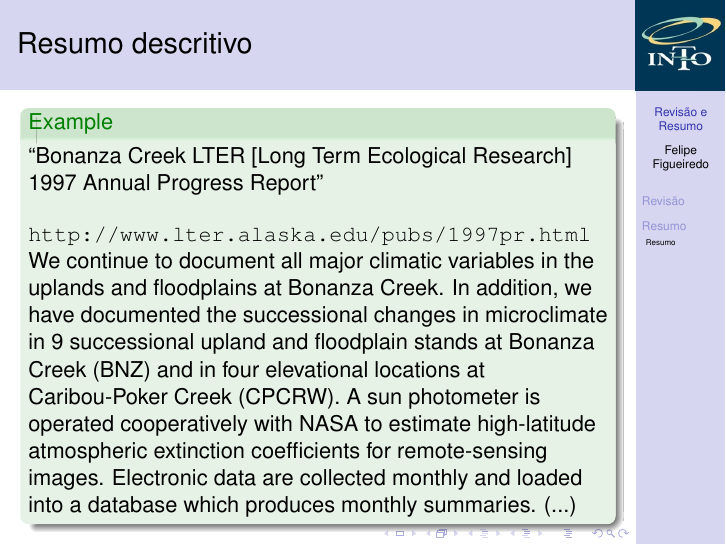
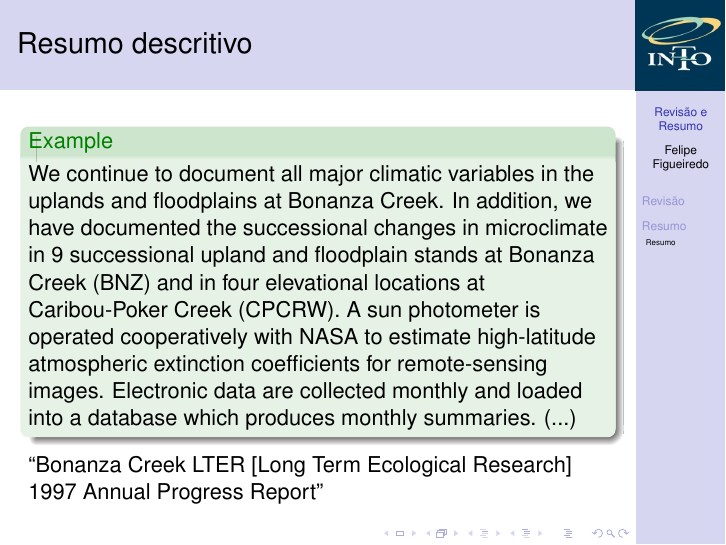
Before and after one commit to philsf/Metodologia_Cientifica, LaTeX slides (Aulas/MC - Aula Revisao e Resumo.tex): page 20 of 23. Compiled offline with pdfLaTeX.

Commit message:
* Aulas/MC - Aula Revisao e Resumo.tex: Resumido o exemplo de resumo descritivo.

```diff
--- a/Aulas/MC - Aula Revisao e Resumo.tex
+++ b/Aulas/MC - Aula Revisao e Resumo.tex
@@ -216,11 +216,10 @@
 
 \begin{frame}{Resumo descritivo}
   \begin{example}
-    ``Bonanza Creek LTER [Long Term Ecological Research] 1997 Annual Progress Report''
 
-    \bigskip
+    % \bigskip
 
-    \url{http://www.lter.alaska.edu/pubs/1997pr.html}
+    % \url{http://www.lter.alaska.edu/pubs/1997pr.html}
 
     We continue to document all major climatic variables in the
     uplands and floodplains at Bonanza Creek. In addition, we have
@@ -230,13 +229,17 @@
     (CPCRW). A sun photometer is operated cooperatively with NASA to
     estimate high-latitude atmospheric extinction coefficients for
     remote-sensing images. Electronic data are collected monthly and
-    loaded into a database which produces monthly summaries. (...) % The data
-    % are checked for errors, documented, and placed on-line on the BNZ
-    % Web page. Climate data for the entire state have been summarized
-    % for the period of station records and krieged to produce maps of
-    % climate zones for Alaska based on growing-season and annual
-    % temperature and precipitation.
+    loaded into a database which produces monthly summaries.  (...)
+
+    % The data are checked for errors, documented, and placed on-line on
+    % the BNZ Web page. Climate data for the entire state have been
+    % summarized for the period of station records and krieged to
+    % produce maps of climate zones for Alaska based on growing-season
+    % and annual temperature and precipitation.
   \end{example}
+  ``Bonanza Creek LTER [Long Term Ecological Research] 1997 Annual
+  Progress Report''
+
 \end{frame}
 
 \begin{frame}{Resumo informativo}
```
